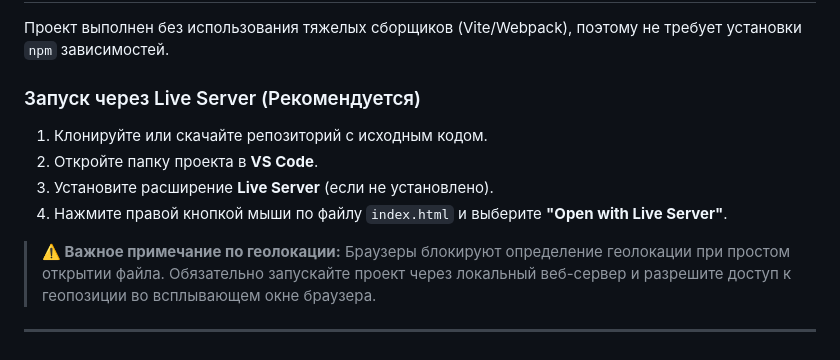
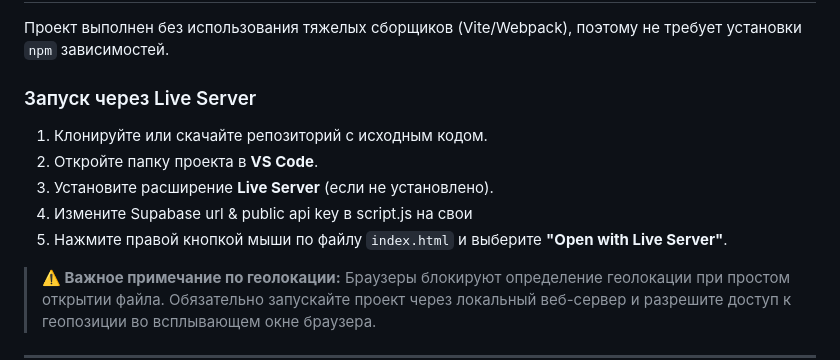
Before and after one commit to Orhan-Guliyev/arttech-checkin, a Markdown page: README.md, the part around the change. Rendered like a GitHub page.

Commit message:
Revise local run instructions in README
Updated instructions for running the project locally, including a step to modify Supabase URL and public API key.

```diff
--- a/README.md
+++ b/README.md
@@ -108,12 +108,12 @@ FOR UPDATE USING (
 
 Проект выполнен без использования тяжелых сборщиков (Vite/Webpack), поэтому не требует установки `npm` зависимостей.
 
-### Запуск через Live Server (Рекомендуется)
-
+### Запуск через Live Server
 1. Клонируйте или скачайте репозиторий с исходным кодом.
 2. Откройте папку проекта в **VS Code**.
 3. Установите расширение **Live Server** (если не установлено).
-4. Нажмите правой кнопкой мыши по файлу `index.html` и выберите **"Open with Live Server"**.
+4. Измените Supabase url & public api key в script.js на свои
+5. Нажмите правой кнопкой мыши по файлу `index.html` и выберите **"Open with Live Server"**.
 
 > **⚠️ Важное примечание по геолокации:** Браузеры блокируют определение геолокации при простом открытии файла. Обязательно запускайте проект через локальный веб-сервер и разрешите доступ к геопозиции во всплывающем окне браузера.
 >
```
